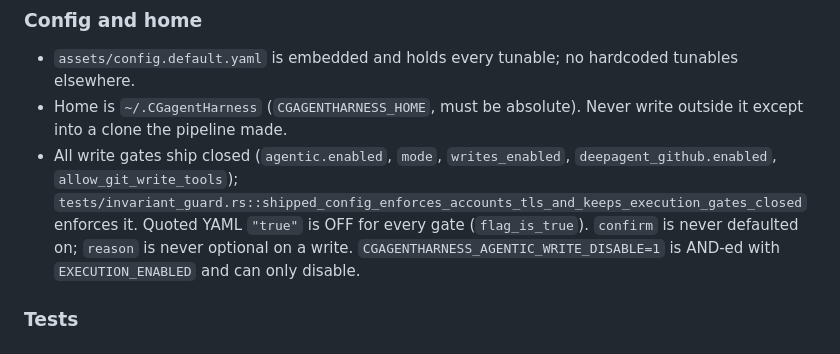
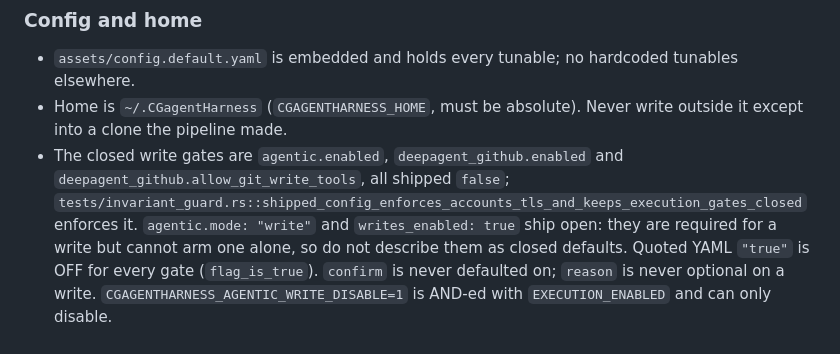
Before and after one commit to cgfixit/CG-agent-harness, a Markdown page: .claude/CLAUDE.md, the part around the change. Rendered like a GitHub page.

Commit message:
[docs] - Name the write gates that actually ship closed (#228)
.claude/CLAUDE.md listed agentic.mode and writes_enabled as closed-shipped
gates. The shipped config sets mode "write" and writes_enabled true; the
closed gates are agentic.enabled, deepagent_github.enabled and
allow_git_write_tools, which is what the invariant guard asserts and what
INVARIANTS.md already says.


Claude-Session: https://claude.ai/code/session_0122TTEp2kuiWpjcRzMWrTdN

Co-authored-by: Claude <noreply@anthropic.com>

```diff
--- a/.claude/CLAUDE.md
+++ b/.claude/CLAUDE.md
@@ -140,8 +140,11 @@ boundary; a changed repo/workspace/scope/budget refuses rather than continuing o
 - `assets/config.default.yaml` is embedded and holds every tunable; no hardcoded tunables elsewhere.
 - Home is `~/.CGagentHarness` (`CGAGENTHARNESS_HOME`, must be absolute). Never write outside it
   except into a clone the pipeline made.
-- All write gates ship closed (`agentic.enabled`, `mode`, `writes_enabled`, `deepagent_github.enabled`,
-  `allow_git_write_tools`); `tests/invariant_guard.rs::shipped_config_enforces_accounts_tls_and_keeps_execution_gates_closed` enforces it.
+- The closed write gates are `agentic.enabled`, `deepagent_github.enabled` and
+  `deepagent_github.allow_git_write_tools`, all shipped `false`;
+  `tests/invariant_guard.rs::shipped_config_enforces_accounts_tls_and_keeps_execution_gates_closed` enforces it.
+  `agentic.mode: "write"` and `writes_enabled: true` ship open: they are required for a write but
+  cannot arm one alone, so do not describe them as closed defaults.
   Quoted YAML `"true"` is OFF for every gate (`flag_is_true`). `confirm` is never defaulted on;
   `reason` is never optional on a write. `CGAGENTHARNESS_AGENTIC_WRITE_DISABLE=1` is AND-ed with
   `EXECUTION_ENABLED` and can only disable.
```
